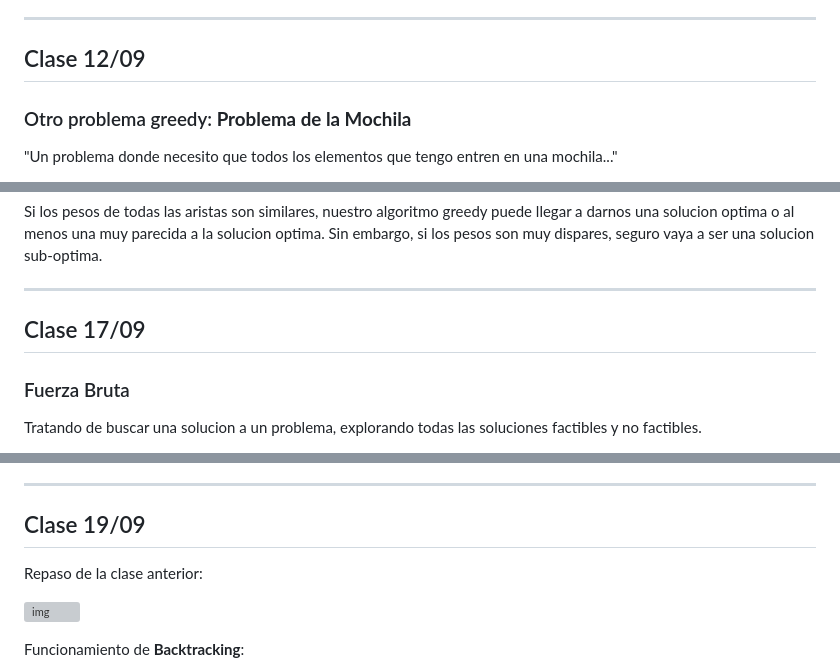
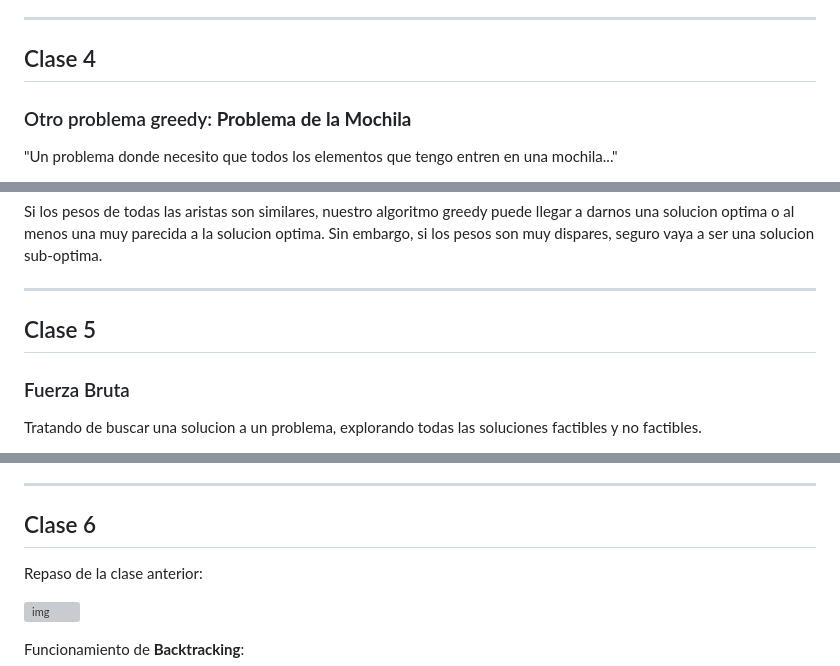
Before and after one commit to GianLucaSpagnolo/TDA_cursada, a Markdown page: clases/clases.md, 3 parts joined by grey strips. GitHub-like rendering; grey boxes are pictures that could not be loaded.

```diff
--- a/clases/clases.md
+++ b/clases/clases.md
@@ -705,7 +700,7 @@ Posible algoritmo:
 
 ---
 
-## Clase 12/09
+## Clase 4
 
 ### Otro problema greedy: **Problema de la Mochila**
 
@@ -995,7 +990,7 @@ Si los pesos de todas las aristas son similares, nuestro algoritmo greedy puede
 
 ---
 
-## Clase 17/09
+## Clase 5
 
 ### Fuerza Bruta
 
@@ -1349,7 +1344,7 @@ Existen otros algoritmos para encontrar el casco convexo:
 
 ---
 
-## Clase 19/09
+## Clase 6
 
 Repaso de la clase anterior:
 
```
Also changed, not shown: other parts of clases/clases.md (+13 -63 lines).
